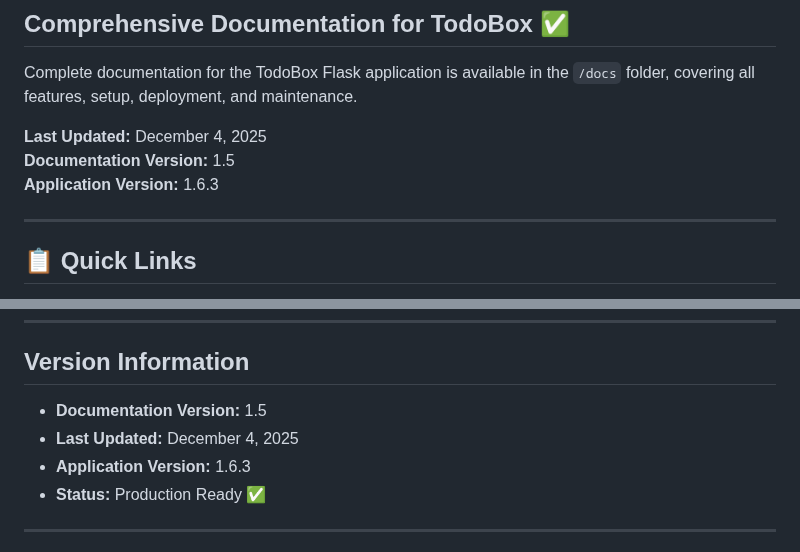
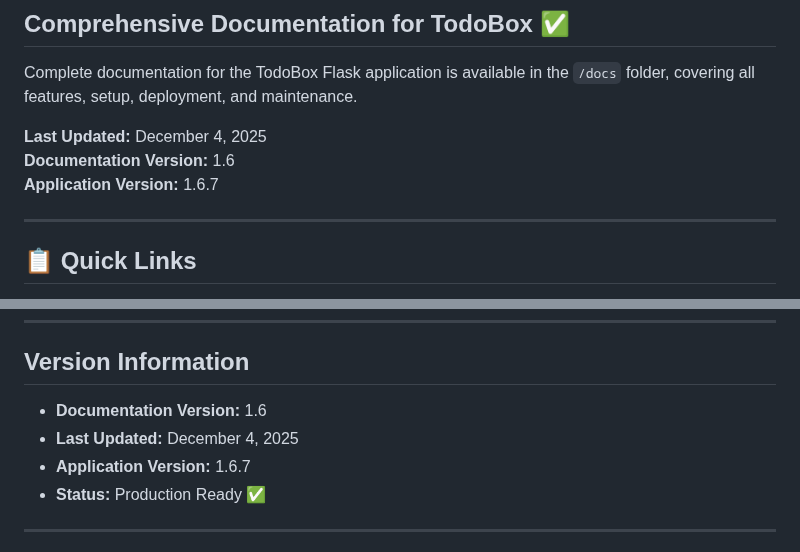
Before and after one commit to faizal2007/todobox, a Markdown page: docs/INDEX.md, 2 parts joined by grey strips. Rendered like a GitHub page.

```diff
--- a/docs/INDEX.md
+++ b/docs/INDEX.md
@@ -5,8 +5,8 @@
 Complete documentation for the TodoBox Flask application is available in the `/docs` folder, covering all features, setup, deployment, and maintenance.
 
 **Last Updated:** December 4, 2025
-**Documentation Version:** 1.5
-**Application Version:** 1.6.3
+**Documentation Version:** 1.6
+**Application Version:** 1.6.7
 
 ---
 
@@ -196,9 +196,9 @@ docs/
 
 ## Version Information
 
-- **Documentation Version:** 1.5
+- **Documentation Version:** 1.6
 - **Last Updated:** December 4, 2025
-- **Application Version:** 1.6.3
+- **Application Version:** 1.6.7
 - **Status:** Production Ready ✅
 
 ---
```
Also changed, not shown: docs/DOCUMENTATION_MASTER_INDEX.md (+10 -10 lines).
